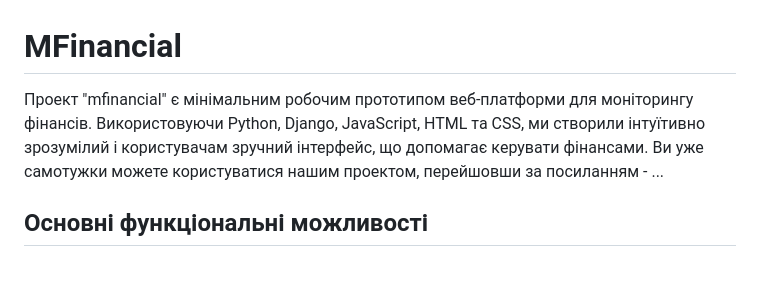
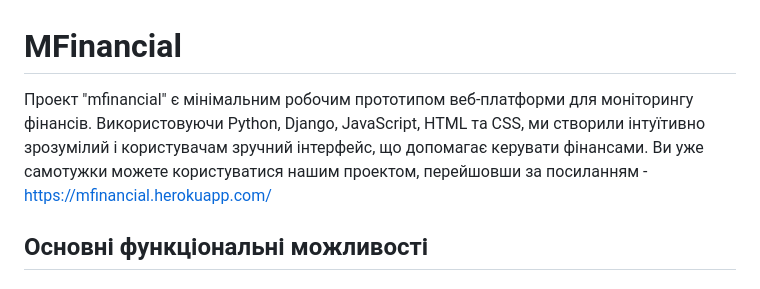
Before and after one commit to restico/mfinancial_project, a Markdown page: README.md, the part around the change. Rendered like a GitHub page.

```diff
--- a/README.md
+++ b/README.md
@@ -1,6 +1,6 @@
 # MFinancial
 
-Проект "mfinancial" є мінімальним робочим прототипом веб-платформи для моніторингу фінансів. Використовуючи Python, Django, JavaScript, HTML та CSS, ми створили інтуїтивно зрозумілий і користувачам зручний інтерфейс, що допомагає керувати фінансами. Ви уже самотужки можете користуватися нашим проектом, перейшовши за посиланням - ...
+Проект "mfinancial" є мінімальним робочим прототипом веб-платформи для моніторингу фінансів. Використовуючи Python, Django, JavaScript, HTML та CSS, ми створили інтуїтивно зрозумілий і користувачам зручний інтерфейс, що допомагає керувати фінансами. Ви уже самотужки можете користуватися нашим проектом, перейшовши за посиланням - https://mfinancial.herokuapp.com/
 
 ## Основні функціональні можливості
 
```
